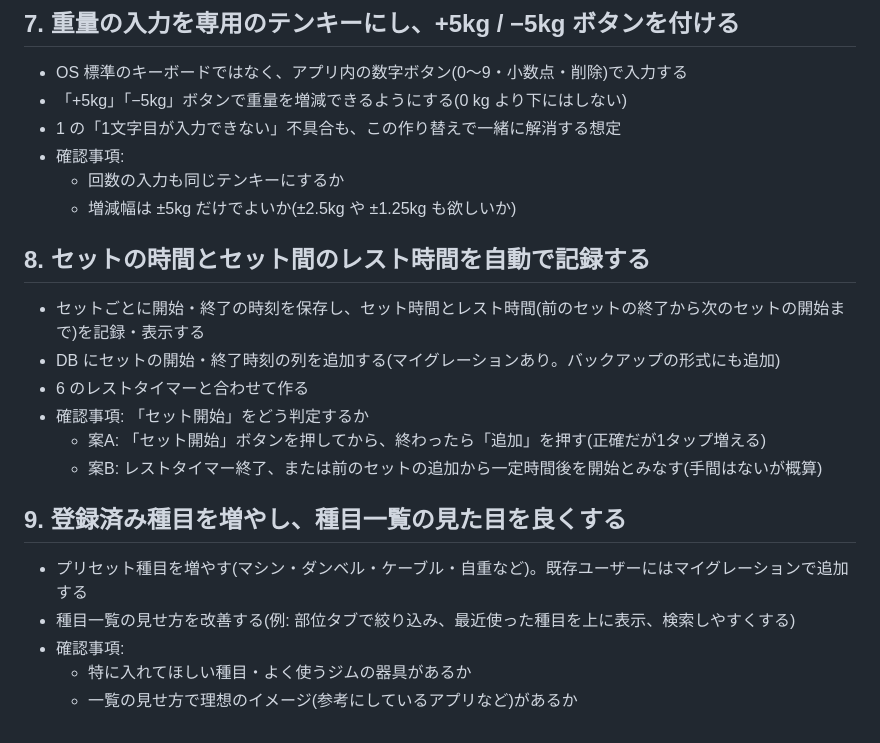
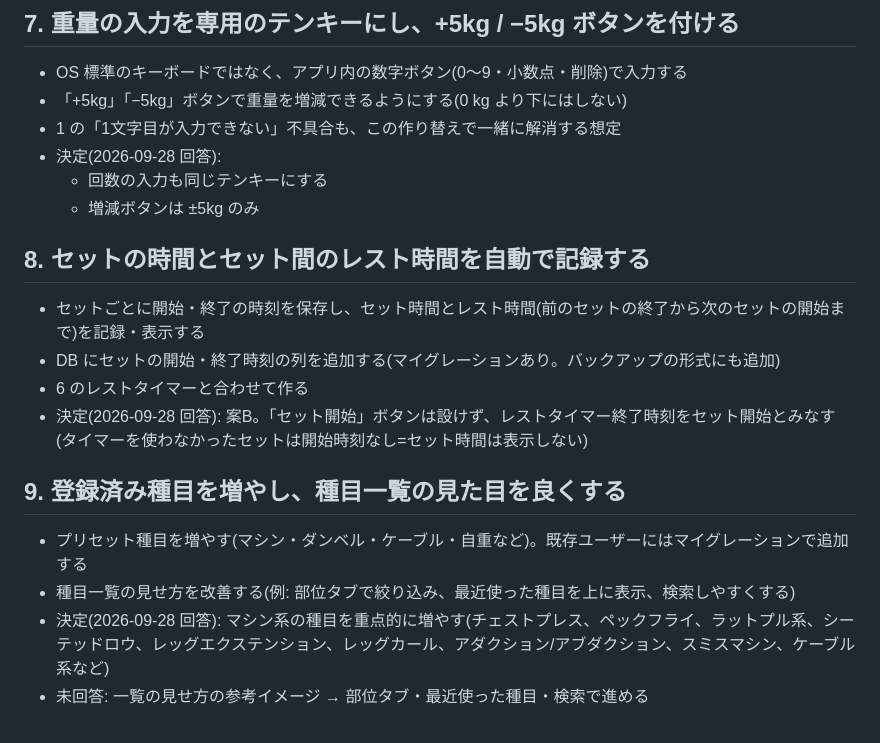
Before and after one commit to shotaho/body-log, a Markdown page: docs/TODO.md, the part around the change. GitHub-like rendering.

Commit message:
TODO: record answers for items 7-9
Co-Authored-By: Claude Opus 5.5 <noreply@anthropic.com>
Claude-Session: https://claude.ai/code/session_01JBEVmZWwUhM3YwrDpWLXUb

```diff
--- a/docs/TODO.md
+++ b/docs/TODO.md
@@ -48,23 +48,20 @@
 - OS 標準のキーボードではなく、アプリ内の数字ボタン(0〜9・小数点・削除)で入力する
 - 「+5kg」「−5kg」ボタンで重量を増減できるようにする(0 kg より下にはしない)
 - 1 の「1文字目が入力できない」不具合も、この作り替えで一緒に解消する想定
-- 確認事項:
-  - 回数の入力も同じテンキーにするか
-  - 増減幅は ±5kg だけでよいか(±2.5kg や ±1.25kg も欲しいか)
+- 決定(2026-09-28 回答):
+  - 回数の入力も同じテンキーにする
+  - 増減ボタンは ±5kg のみ
 
 ## 8. セットの時間とセット間のレスト時間を自動で記録する
 
 - セットごとに開始・終了の時刻を保存し、セット時間とレスト時間(前のセットの終了から次のセットの開始まで)を記録・表示する
 - DB にセットの開始・終了時刻の列を追加する(マイグレーションあり。バックアップの形式にも追加)
 - 6 のレストタイマーと合わせて作る
-- 確認事項: 「セット開始」をどう判定するか
-  - 案A: 「セット開始」ボタンを押してから、終わったら「追加」を押す(正確だが1タップ増える)
-  - 案B: レストタイマー終了、または前のセットの追加から一定時間後を開始とみなす(手間はないが概算)
+- 決定(2026-09-28 回答): 案B。「セット開始」ボタンは設けず、レストタイマー終了時刻をセット開始とみなす(タイマーを使わなかったセットは開始時刻なし=セット時間は表示しない)
 
 ## 9. 登録済み種目を増やし、種目一覧の見た目を良くする
 
 - プリセット種目を増やす(マシン・ダンベル・ケーブル・自重など)。既存ユーザーにはマイグレーションで追加する
 - 種目一覧の見せ方を改善する(例: 部位タブで絞り込み、最近使った種目を上に表示、検索しやすくする)
-- 確認事項:
-  - 特に入れてほしい種目・よく使うジムの器具があるか
-  - 一覧の見せ方で理想のイメージ(参考にしているアプリなど)があるか
+- 決定(2026-09-28 回答): マシン系の種目を重点的に増やす(チェストプレス、ペックフライ、ラットプル系、シーテッドロウ、レッグエクステンション、レッグカール、アダクション/アブダクション、スミスマシン、ケーブル系など)
+- 未回答: 一覧の見せ方の参考イメージ → 部位タブ・最近使った種目・検索で進める
```
